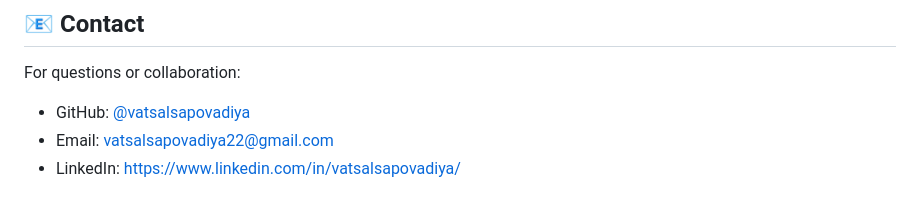
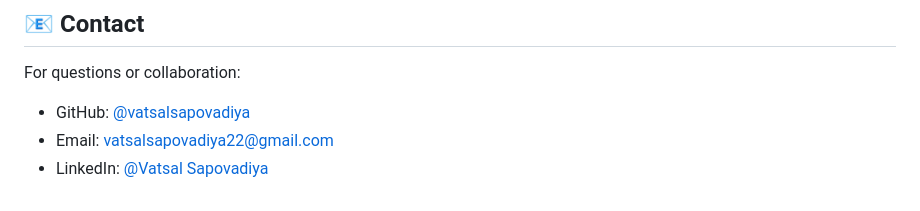
Before and after one commit to vatsalsapovadiya/honeypot-deception-system, a Markdown page: README.md, the part around the change. Drawn GitHub-style.

Commit message:
Update LinkedIn link format in README

```diff
--- a/README.md
+++ b/README.md
@@ -275,4 +275,4 @@ Give a ⭐ if this project helped you learn about honeypots and cyber deception!
 For questions or collaboration:
 - GitHub: [@vatsalsapovadiya](https://github.com/vatsalsapovadiya)
 - Email: vatsalsapovadiya22@gmail.com
-- LinkedIn: https://www.linkedin.com/in/vatsalsapovadiya/
+- LinkedIn: [@Vatsal Sapovadiya](https://www.linkedin.com/in/vatsalsapovadiya)
```
